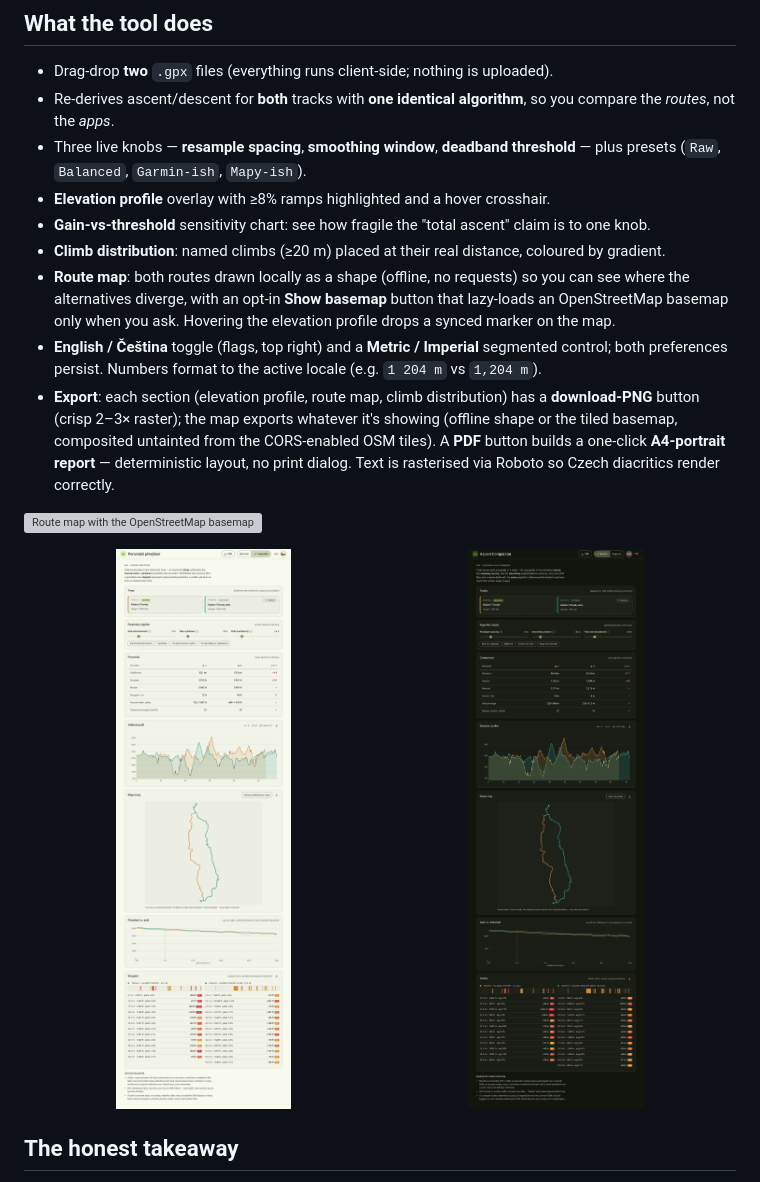
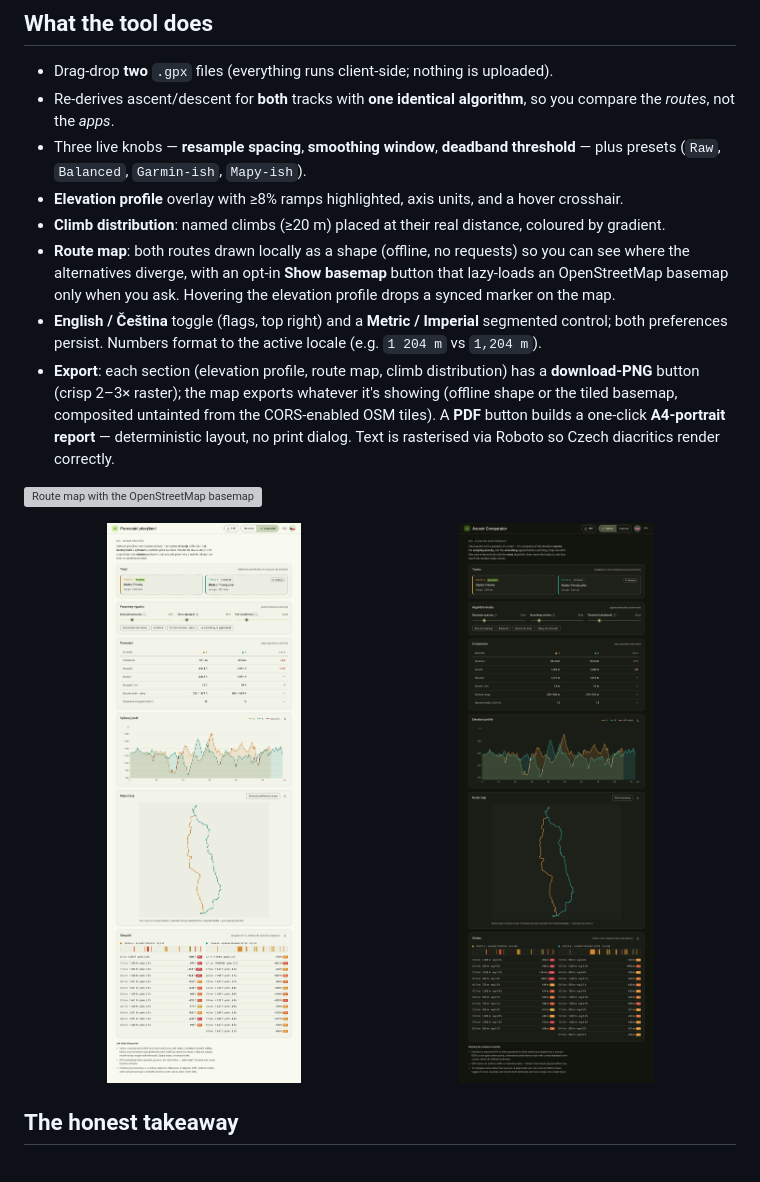
Before and after one commit to janmohyla/gpx-analyzer, a Markdown page: README.md, the part around the change. Drawn GitHub-style; pictures changed too: docs/screenshot-cs-imperial.png, docs/screenshot-dark.png; grey boxes are pictures that could not be loaded.

```diff
--- a/README.md
+++ b/README.md
@@ -42,8 +42,7 @@ it samples more densely, and it uses a smaller deadband — all three push the n
   the *routes*, not the *apps*.
 - Three live knobs — **resample spacing**, **smoothing window**, **deadband threshold** — plus
   presets (`Raw`, `Balanced`, `Garmin-ish`, `Mapy-ish`).
-- **Elevation profile** overlay with ≥8% ramps highlighted and a hover crosshair.
-- **Gain-vs-threshold** sensitivity chart: see how fragile the "total ascent" claim is to one knob.
+- **Elevation profile** overlay with ≥8% ramps highlighted, axis units, and a hover crosshair.
 - **Climb distribution**: named climbs (≥20 m) placed at their real distance, coloured by gradient.
 - **Route map**: both routes drawn locally as a shape (offline, no requests) so you can see where
   the alternatives diverge, with an opt-in **Show basemap** button that lazy-loads an
```
Also changed, not shown: docs/screenshot.png, 2 other files.
